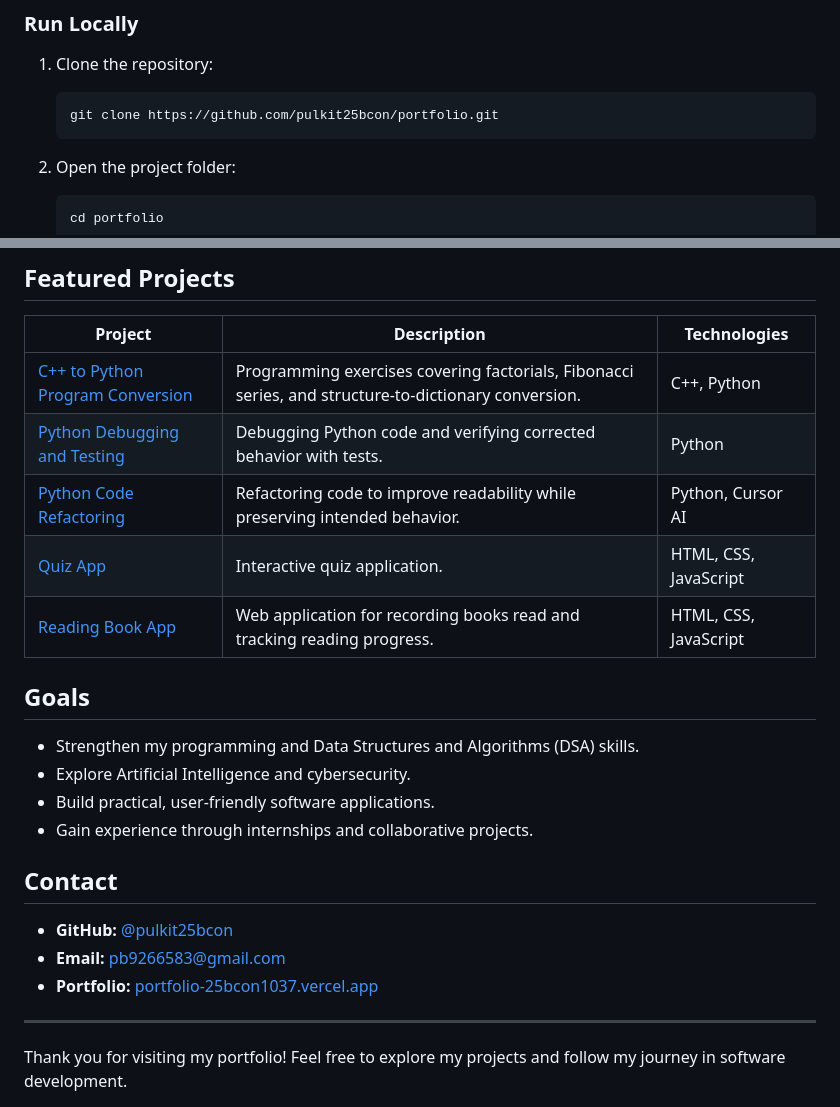
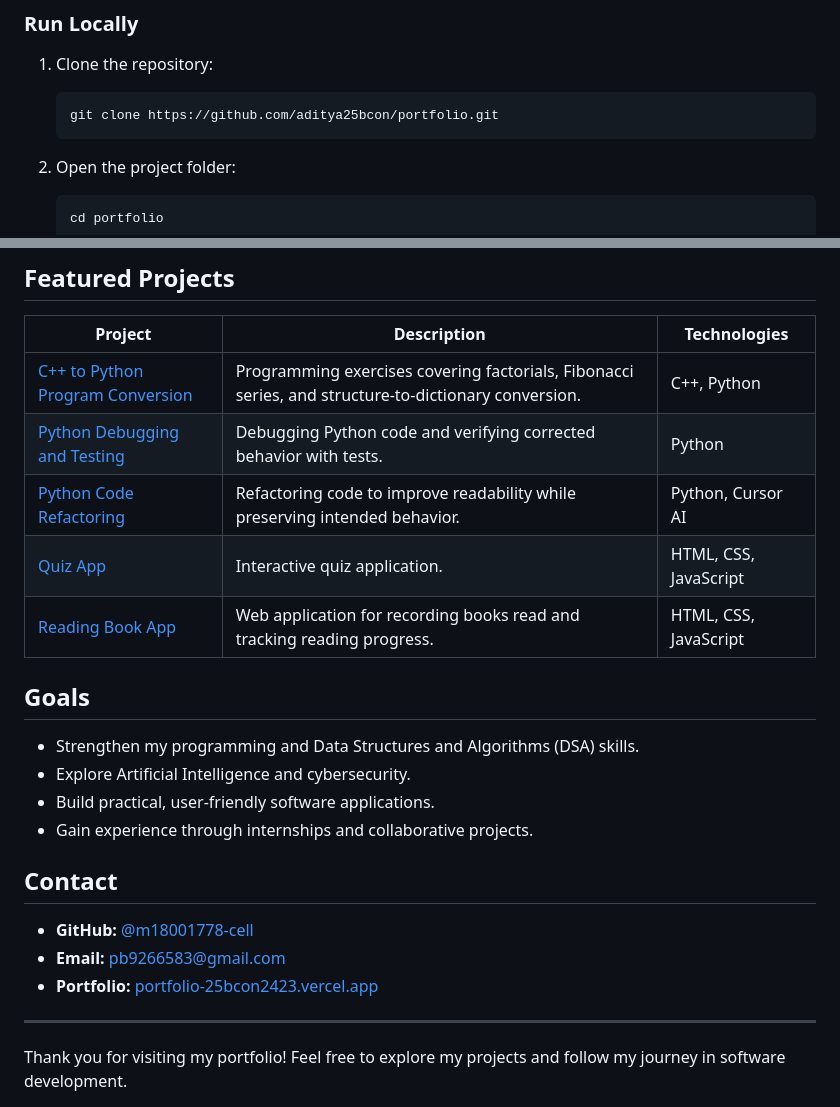
Before and after one commit to m18001778-cell/Portfolio_25bcon2423, a Markdown page: README.md, 2 parts joined by grey strips. GitHub-like rendering.

````diff
--- a/README.md
+++ b/README.md
@@ -51,7 +51,7 @@ portfolio/
 1. Clone the repository:
 
    ```bash
-   git clone https://github.com/pulkit25bcon/portfolio.git
+   git clone https://github.com/aditya25bcon/portfolio.git
    ```
 
 2. Open the project folder:
@@ -83,9 +83,9 @@ portfolio/
 
 ## Contact
 
-- **GitHub:** [@pulkit25bcon](https://github.com/pulkit25bcon)
+- **GitHub:** [@m18001778-cell](https://github.com/18001778-cell)
 - **Email:** [pb9266583@gmail.com](mailto:pb9266583@gmail.com)
-- **Portfolio:** [portfolio-25bcon1037.vercel.app](https://portfolio-25bcon1037.vercel.app/)
+- **Portfolio:** [portfolio-25bcon2423.vercel.app](https://portfolio-25bcon2423.vercel.app/)
 
 ---
 
````
Also changed, not shown: other parts of README.md (+5 -5 lines).
